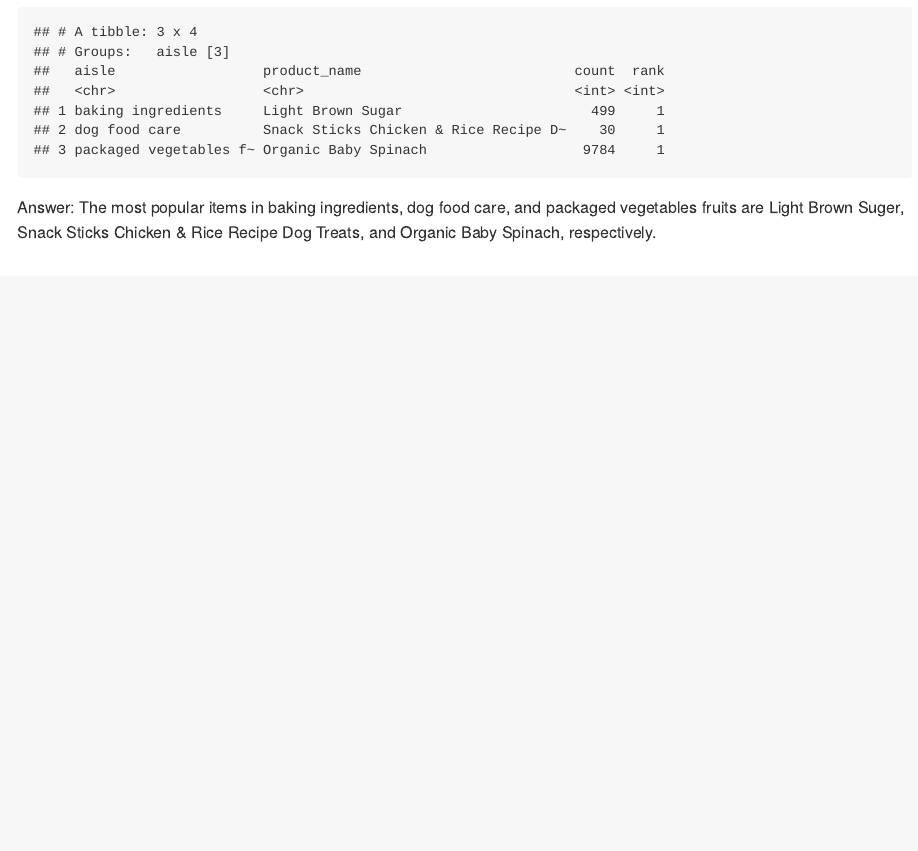
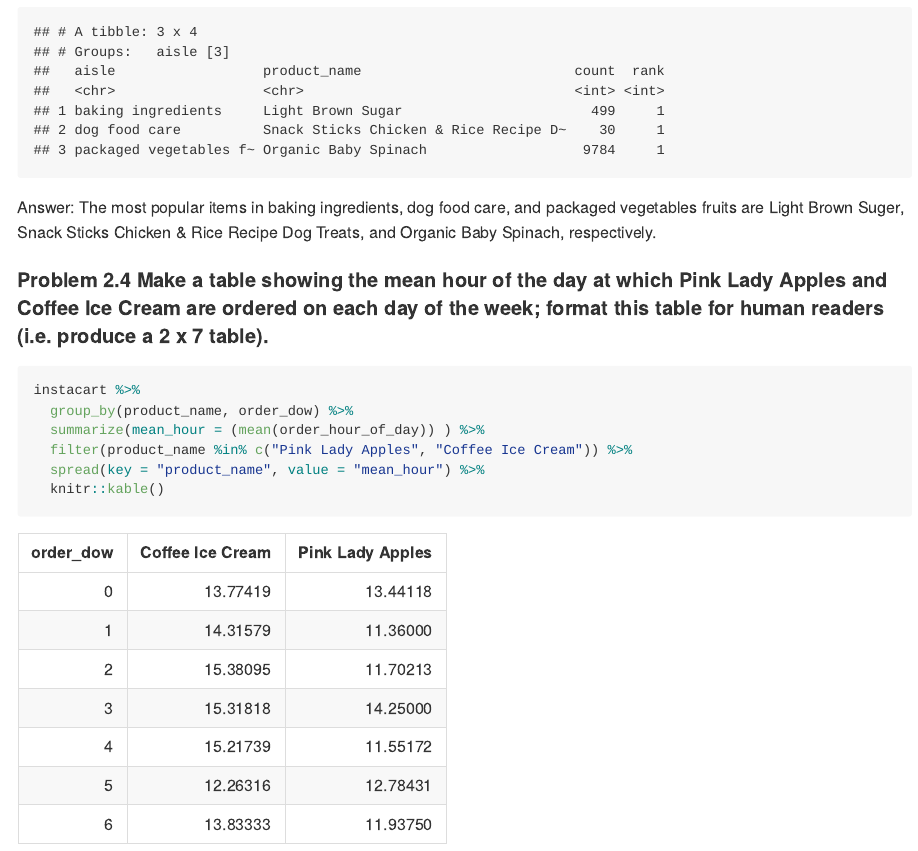
Before and after one commit to boyaguo/p8105_hw3_bg2604, an R Markdown document (p8105_hw3_bg2604.Rmd): the page in a window 1100 px wide, from 4200 px down. The pictures show the output file p8105_hw3_bg2604.md that the author committed with the source, drawn offline in the style of GitHub; long lines of code are wrapped.

Commit message:
Finished the last question of Problem 2

````diff
--- a/p8105_hw3_bg2604.Rmd
+++ b/p8105_hw3_bg2604.Rmd
@@ -150,3 +150,14 @@ instacart %>%
 ```
 
 Answer: The most popular items in baking ingredients, dog food care, and packaged vegetables fruits are Light Brown Suger, Snack Sticks Chicken & Rice Recipe Dog Treats, and Organic Baby Spinach, respectively.
+
+#### Problem 2.4 Make a table showing the mean hour of the day at which Pink Lady Apples and Coffee Ice Cream are ordered on each day of the week; format this table for human readers (i.e. produce a 2 x 7 table).
+
+```{r p2.4}
+instacart %>%
+  group_by(product_name, order_dow) %>%
+  summarize(mean_hour = (mean(order_hour_of_day)) ) %>%
+  filter(product_name %in% c("Pink Lady Apples", "Coffee Ice Cream")) %>%
+  spread(key = "product_name", value = "mean_hour") %>%
+  knitr::kable()
+```
````
Also changed, not shown: p8105_hw3_bg2604.md.
